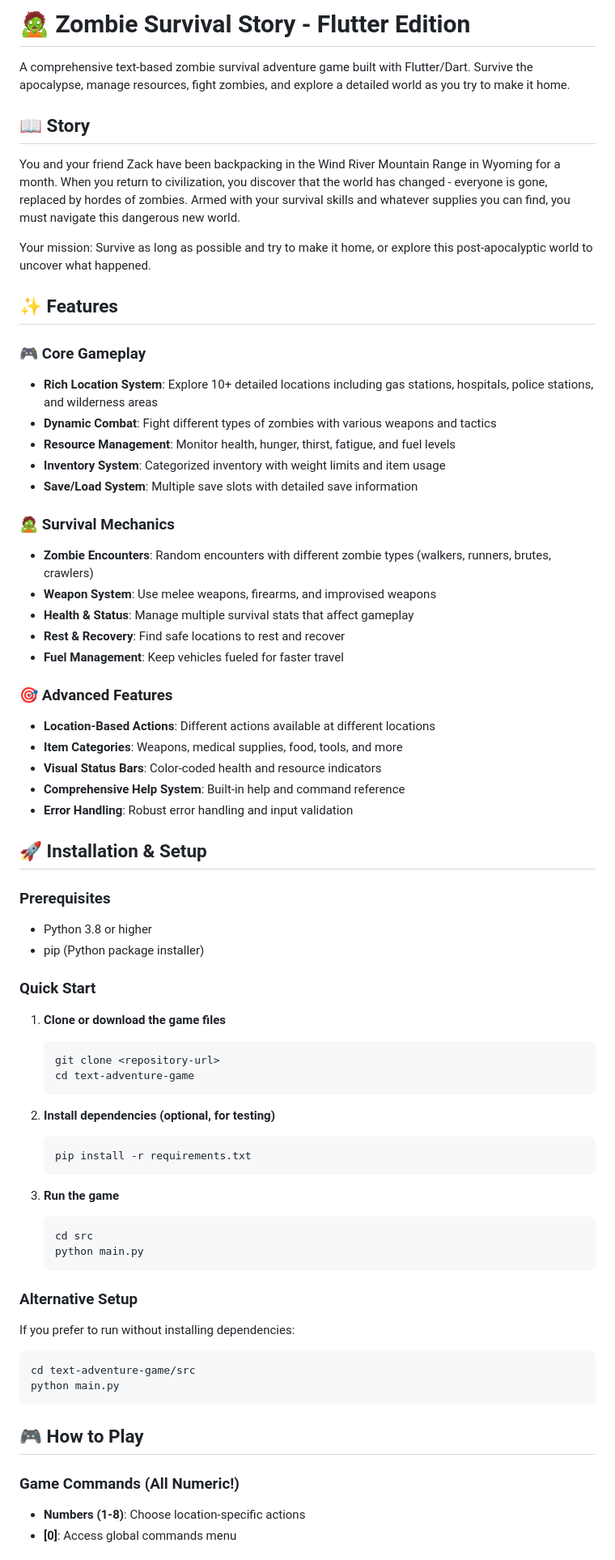
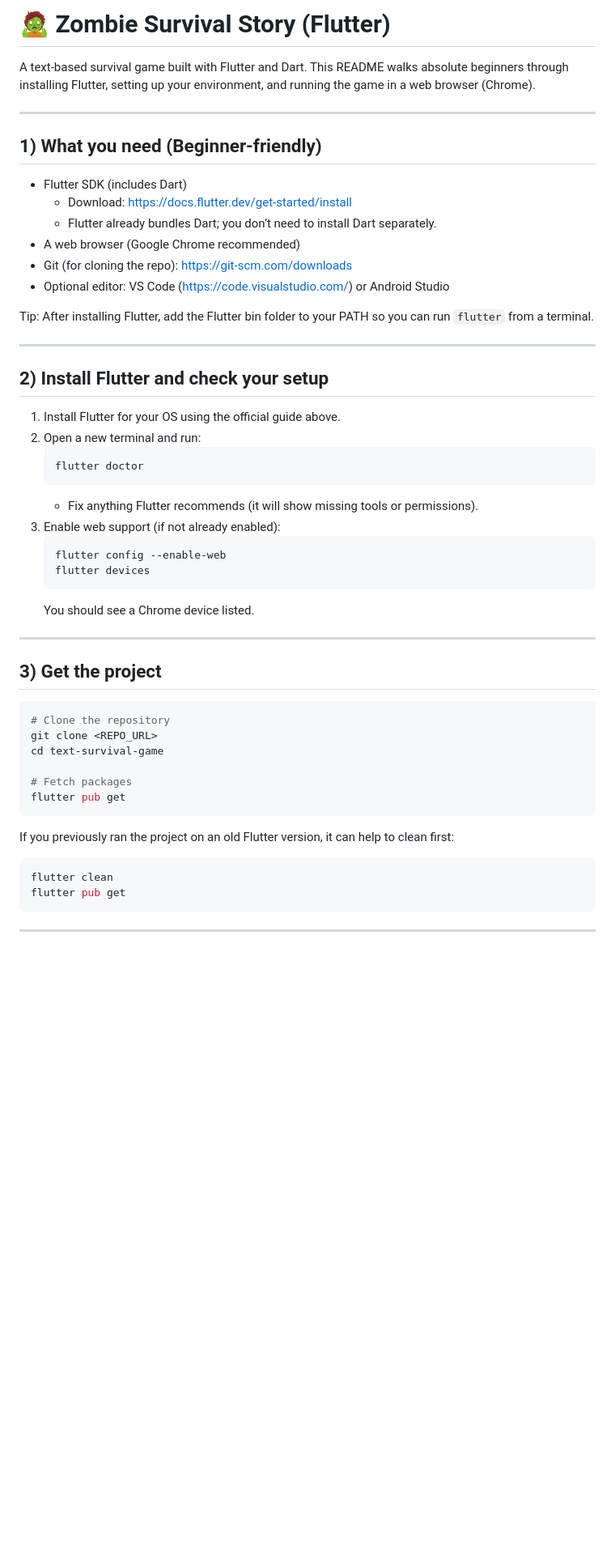
Before and after one commit to skolez/text-survival-game, a Markdown page: README.md, the part around one of its changes. Shown at 81% size. GitHub-like rendering; blank space fills up the shorter version.

````diff
--- a/README.md
+++ b/README.md
@@ -1,70 +1,55 @@
-# 🧟 Zombie Survival Story - Flutter Edition
+# 🧟 Zombie Survival Story (Flutter)
 
-A comprehensive text-based zombie survival adventure game built with Flutter/Dart. Survive the apocalypse, manage resources, fight zombies, and explore a detailed world as you try to make it home.
+A text-based survival game built with Flutter and Dart. This README walks absolute beginners through installing Flutter, setting up your environment, and running the game in a web browser (Chrome).
 
-## 📖 Story
+---
 
-You and your friend Zack have been backpacking in the Wind River Mountain Range in Wyoming for a month. When you return to civilization, you discover that the world has changed - everyone is gone, replaced by hordes of zombies. Armed with your survival skills and whatever supplies you can find, you must navigate this dangerous new world.
+## 1) What you need (Beginner-friendly)
 
-Your mission: Survive as long as possible and try to make it home, or explore this post-apocalyptic world to uncover what happened.
+- Flutter SDK (includes Dart)
+  - Download: https://docs.flutter.dev/get-started/install
+  - Flutter already bundles Dart; you don’t need to install Dart separately.
+- A web browser (Google Chrome recommended)
+- Git (for cloning the repo): https://git-scm.com/downloads
+- Optional editor: VS Code (https://code.visualstudio.com/) or Android Studio
 
-## ✨ Features
+Tip: After installing Flutter, add the Flutter bin folder to your PATH so you can run `flutter` from a terminal.
 
-### 🎮 Core Gameplay
-- **Rich Location System**: Explore 10+ detailed locations including gas stations, hospitals, police stations, and wilderness areas
-- **Dynamic Combat**: Fight different types of zombies with various weapons and tactics
-- **Resource Management**: Monitor health, hunger, thirst, fatigue, and fuel levels
-- **Inventory System**: Categorized inventory with weight limits and item usage
-- **Save/Load System**: Multiple save slots with detailed save information
+---
 
-### 🧟 Survival Mechanics
-- **Zombie Encounters**: Random encounters with different zombie types (walkers, runners, brutes, crawlers)
-- **Weapon System**: Use melee weapons, firearms, and improvised weapons
-- **Health & Status**: Manage multiple survival stats that affect gameplay
-- **Rest & Recovery**: Find safe locations to rest and recover
-- **Fuel Management**: Keep vehicles fueled for faster travel
+## 2) Install Flutter and check your setup
 
-### 🎯 Advanced Features
-- **Location-Based Actions**: Different actions available at different locations
-- **Item Categories**: Weapons, medical supplies, food, tools, and more
-- **Visual Status Bars**: Color-coded health and resource indicators
-- **Comprehensive Help System**: Built-in help and command reference
-- **Error Handling**: Robust error handling and input validation
+1. Install Flutter for your OS using the official guide above.
+2. Open a new terminal and run:
+   ```bash
+   flutter doctor
+   ```
+   - Fix anything Flutter recommends (it will show missing tools or permissions).
+3. Enable web support (if not already enabled):
+   ```bash
+   flutter config --enable-web
+   flutter devices
+   ```
+   You should see a Chrome device listed.
 
-## 🚀 Installation & Setup
+---
 
-### Prerequisites
-- Python 3.8 or higher
-- pip (Python package installer)
+## 3) Get the project
 
-### Quick Start
-1. **Clone or download the game files**
-   ```bash
-   git clone <repository-url>
-   cd text-adventure-game
-   ```
+```bash
+# Clone the repository
+git clone <REPO_URL>
+cd text-survival-game
 
-2. **Install dependencies (optional, for testing)**
-   ```bash
-   pip install -r requirements.txt
-   ```
-
-3. **Run the game**
-   ```bash
-   cd src
-   python main.py
-   ```
-
-### Alternative Setup
-If you prefer to run without installing dependencies:
-```bash
-cd text-adventure-game/src
-python main.py
+# Fetch packages
+flutter pub get
 ```
 
-## 🎮 How to Play
+If you previously ran the project on an old Flutter version, it can help to clean first:
+```bash
+flutter clean
+flutter pub get
+```
 
-### Game Commands (All Numeric!)
-- **Numbers (1-8)**: Choose location-specific actions
-- **[0]**: Access global commands menu
+---
 
````
Also changed, not shown: other parts of README.md (+143 -165 lines).
